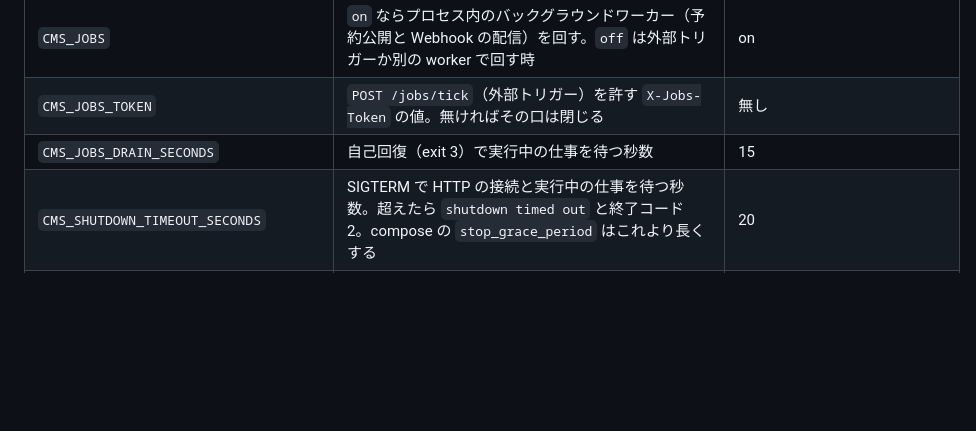
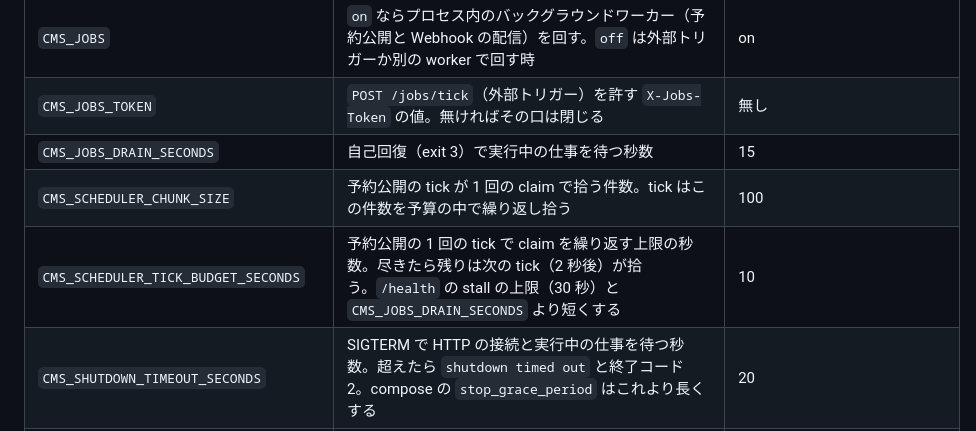
Before and after one commit to ababup1192/flix_graphql_hello, a Markdown page: deploy/README.md, the part around the change. GitHub-like rendering; blank space fills up the shorter version.

```diff
--- a/deploy/README.md
+++ b/deploy/README.md
@@ -352,6 +352,8 @@ ASSET_PUBLIC_URL=https://assets.example.com
 | `CMS_JOBS` | `on` ならプロセス内のバックグラウンドワーカー（予約公開と Webhook の配信）を回す。`off` は外部トリガーか別の worker で回す時 | on |
 | `CMS_JOBS_TOKEN` | `POST /jobs/tick`（外部トリガー）を許す `X-Jobs-Token` の値。無ければその口は閉じる | 無し |
 | `CMS_JOBS_DRAIN_SECONDS` | 自己回復（exit 3）で実行中の仕事を待つ秒数 | 15 |
+| `CMS_SCHEDULER_CHUNK_SIZE` | 予約公開の tick が 1 回の claim で拾う件数。tick はこの件数を予算の中で繰り返し拾う | 100 |
+| `CMS_SCHEDULER_TICK_BUDGET_SECONDS` | 予約公開の 1 回の tick で claim を繰り返す上限の秒数。尽きたら残りは次の tick（2 秒後）が拾う。`/health` の stall の上限（30 秒）と `CMS_JOBS_DRAIN_SECONDS` より短くする | 10 |
 | `CMS_SHUTDOWN_TIMEOUT_SECONDS` | SIGTERM で HTTP の接続と実行中の仕事を待つ秒数。超えたら `shutdown timed out` と終了コード 2。compose の `stop_grace_period` はこれより長くする | 20 |
 | `CMS_SELF_HEAL` | `on` / `off`。接続プールが壊れたまま戻らない時に自分で終わって再起動させる（下の「自己回復」） | on |
 | `CMS_SELF_HEAL_MIN_UNHEALTHY_SECONDS` | プール経由で DB に届かない状態がこれだけ続いたら終わる | 90 |
```
Also changed, not shown: AGENTS.md (+1 -1 lines), docs/design/roadmap.md (+1 -1 lines).
